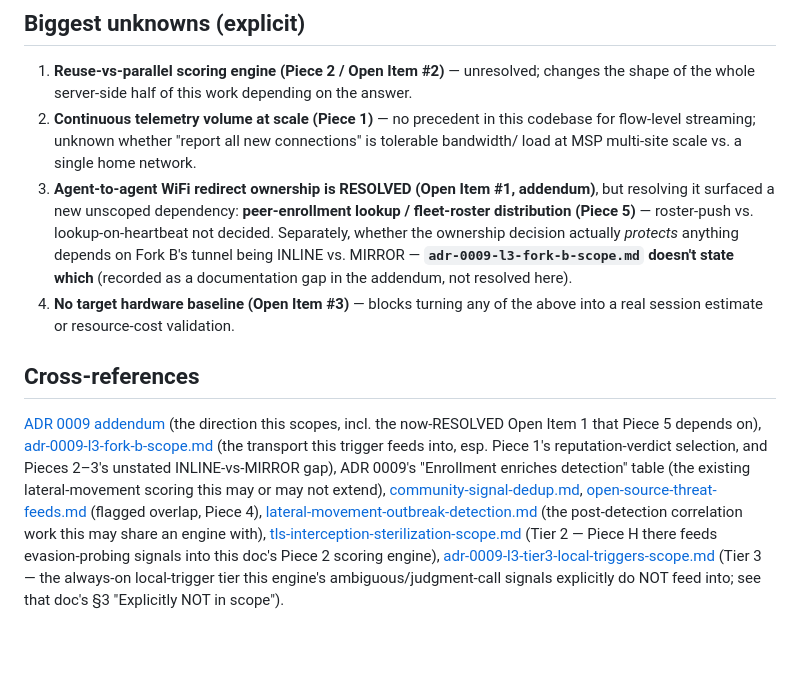
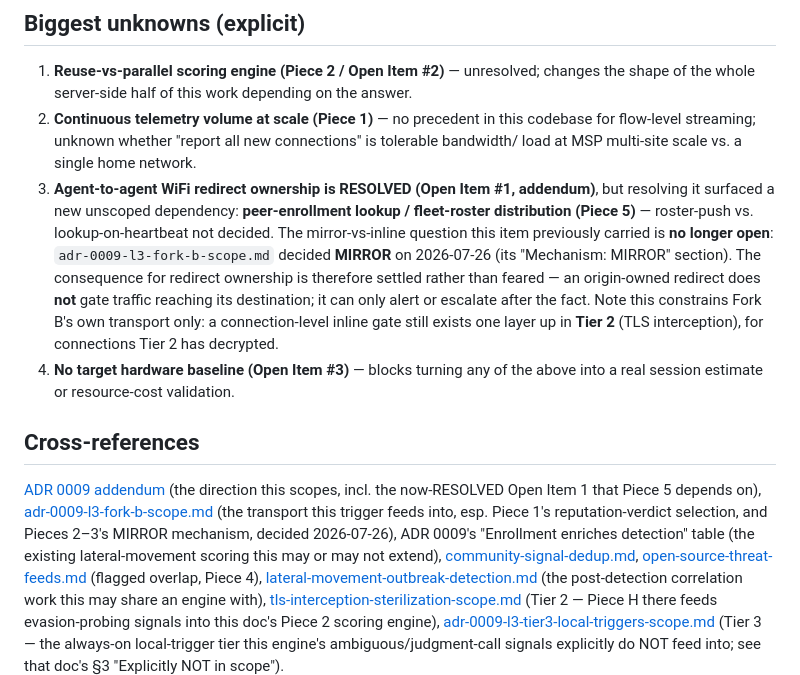
Before and after one commit to nemesis981/dashboard, a Markdown page: docs/roadmap/adr-0009-l3-behavioral-trigger-scope.md, the part around the change. Rendered like a GitHub page; blank space fills up the shorter version.

Commit message:
docs(l3): sync trigger-scope doc to the locked Fork B MIRROR decision
adr-0009-l3-fork-b-scope.md decided MIRROR on 2026-07-26 ("Mechanism: MIRROR"),
and the ADR 0009 addendum was updated the same day. adr-0009-l3-behavioral-
trigger-scope.md was not, and still carried the question as an open unknown in
two places -- open item 3 ("adr-0009-l3-fork-b-scope.md doesn't state which")
and the cross-reference list ("Pieces 2-3's unstated INLINE-vs-MIRROR gap").

Both now reflect the decision. Open item 3 states the consequence rather than
just the fact: an origin-owned redirect does NOT gate traffic reaching its
destination, it can only alert or escalate after the fact -- which is exactly
what the old text worried it might, now settled. The qualifier from the Fork B
doc is carried across so the doc cannot be read as "L3 never gates anything":
this constrains Fork B's own transport only, and a connection-level inline gate
still exists one layer up in Tier 2 for connections it has decrypted.

No design decision is made here. The addendum needed no change -- verified it
already records the resolution at its header, at Open Item 1, and in its
cross-references.

Co-Authored-By: Claude Opus 5 (1M context) <noreply@anthropic.com>

```diff
--- a/docs/roadmap/adr-0009-l3-behavioral-trigger-scope.md
+++ b/docs/roadmap/adr-0009-l3-behavioral-trigger-scope.md
@@ -176,10 +176,13 @@ line made for Fork B.
    load at MSP multi-site scale vs. a single home network.
 3. **Agent-to-agent WiFi redirect ownership is RESOLVED (Open Item #1, addendum)**, but resolving
    it surfaced a new unscoped dependency: **peer-enrollment lookup / fleet-roster distribution
-   (Piece 5)** — roster-push vs. lookup-on-heartbeat not decided. Separately, whether the
-   ownership decision actually *protects* anything depends on Fork B's tunnel being INLINE vs.
-   MIRROR — **`adr-0009-l3-fork-b-scope.md` doesn't state which** (recorded as a documentation
-   gap in the addendum, not resolved here).
+   (Piece 5)** — roster-push vs. lookup-on-heartbeat not decided. The mirror-vs-inline question
+   this item previously carried is **no longer open**: `adr-0009-l3-fork-b-scope.md` decided
+   **MIRROR** on 2026-07-26 (its "Mechanism: MIRROR" section). The consequence for redirect
+   ownership is therefore settled rather than feared — an origin-owned redirect does **not** gate
+   traffic reaching its destination; it can only alert or escalate after the fact. Note this
+   constrains Fork B's own transport only: a connection-level inline gate still exists one layer
+   up in **Tier 2** (TLS interception), for connections Tier 2 has decrypted.
 4. **No target hardware baseline (Open Item #3)** — blocks turning any of the above into a real
    session estimate or resource-cost validation.
 
@@ -187,8 +190,8 @@ line made for Fork B.
 [ADR 0009 addendum](../architecture/0009-security-inspection-proxy.md) (the direction this
 scopes, incl. the now-RESOLVED Open Item 1 that Piece 5 depends on),
 [adr-0009-l3-fork-b-scope.md](adr-0009-l3-fork-b-scope.md) (the transport this trigger feeds
-into, esp. Piece 1's reputation-verdict selection, and Pieces 2–3's unstated INLINE-vs-MIRROR
-gap), ADR 0009's "Enrollment enriches detection" table (the existing lateral-movement scoring
+into, esp. Piece 1's reputation-verdict selection, and Pieces 2–3's MIRROR mechanism,
+decided 2026-07-26), ADR 0009's "Enrollment enriches detection" table (the existing lateral-movement scoring
 this may or may not extend), [community-signal-dedup.md](community-signal-dedup.md),
 [open-source-threat-feeds.md](open-source-threat-feeds.md) (flagged overlap, Piece 4),
 [lateral-movement-outbreak-detection.md](lateral-movement-outbreak-detection.md) (the
```
